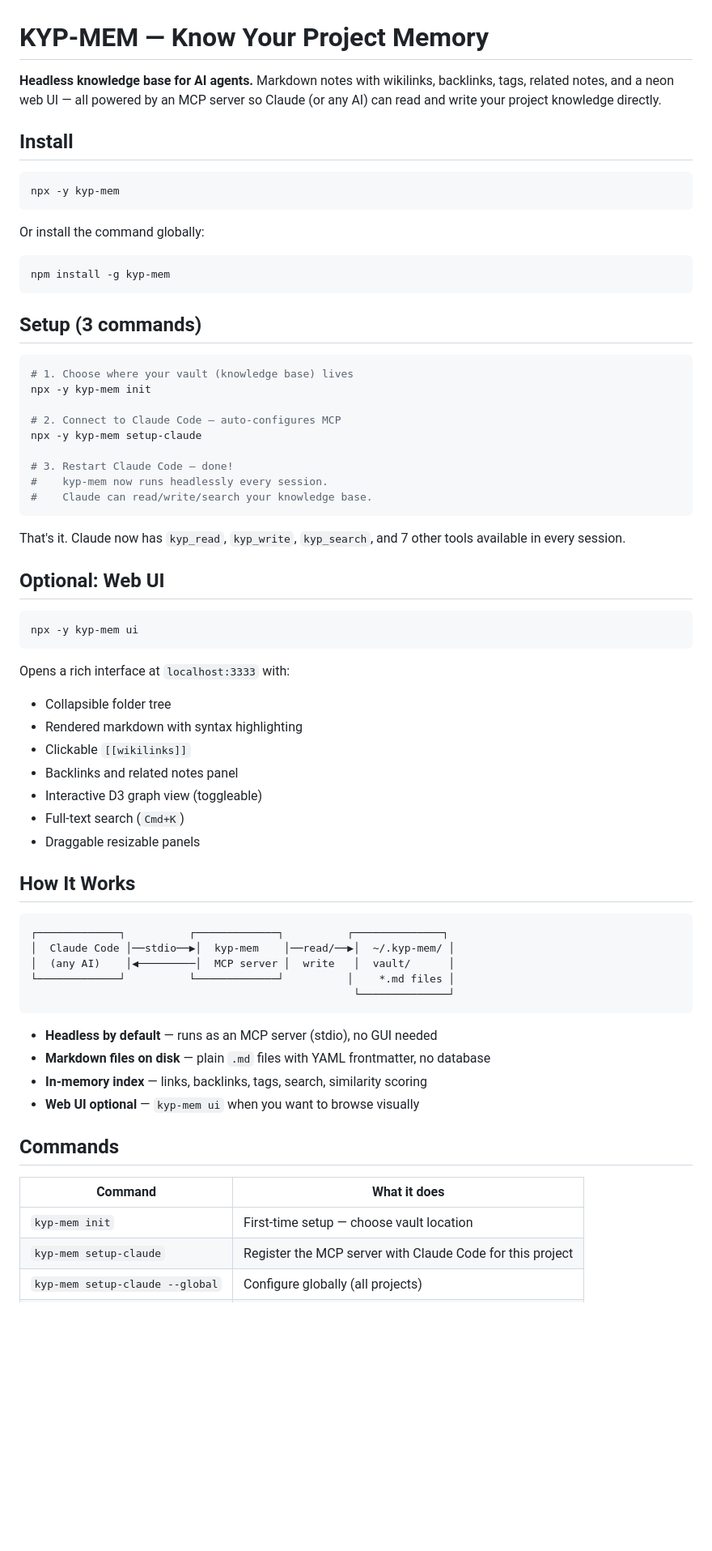
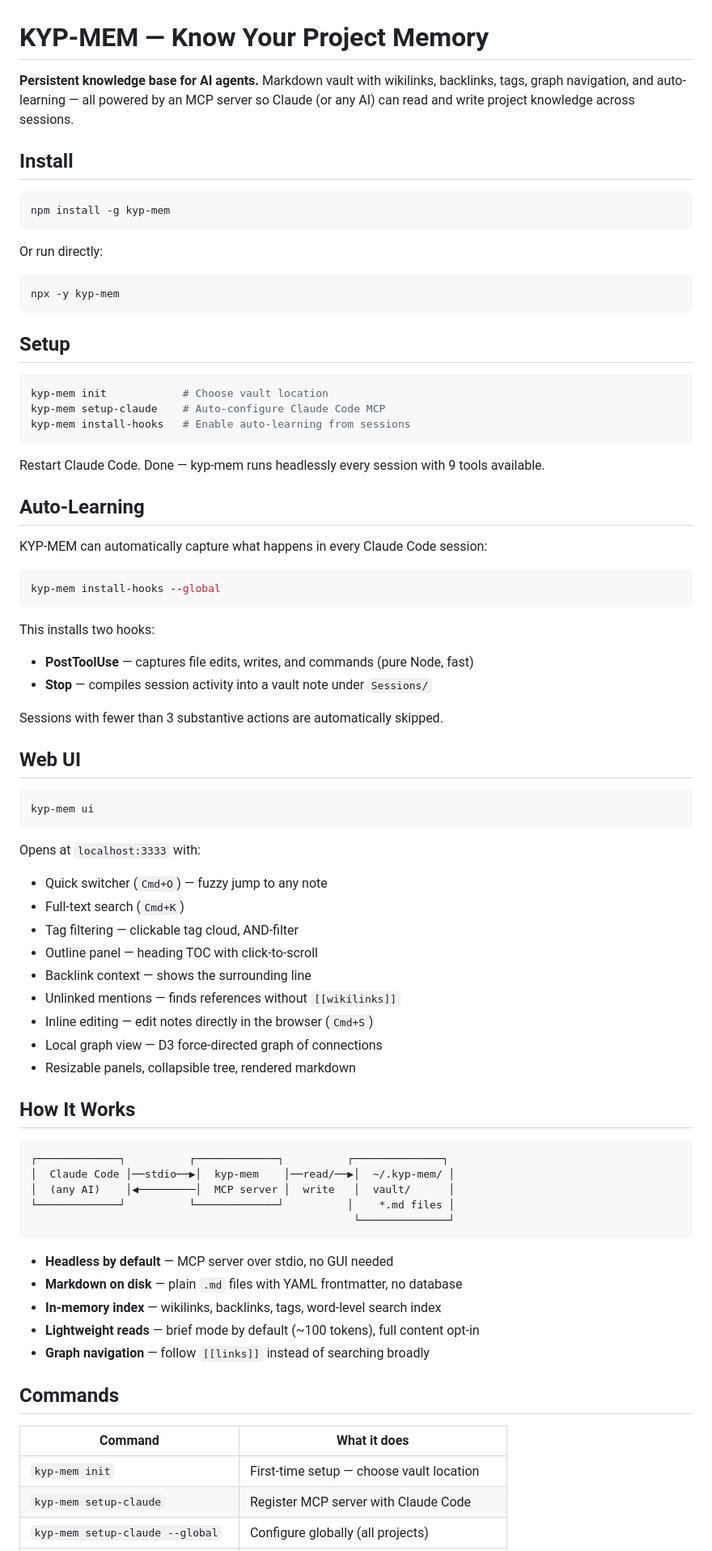
Before and after one commit to Adhithya-Karthikeyan/KYP-MEM, a Markdown page: README.md, the part around one of its changes. Shown at 81% size. GitHub-like rendering; blank space fills up the shorter version.

Commit message:
auto: update README.md

````diff
--- a/README.md
+++ b/README.md
@@ -1,49 +1,59 @@
 # KYP-MEM — Know Your Project Memory
 
-**Headless knowledge base for AI agents.** Markdown notes with wikilinks, backlinks, tags, related notes, and a neon web UI — all powered by an MCP server so Claude (or any AI) can read and write your project knowledge directly.
+**Persistent knowledge base for AI agents.** Markdown vault with wikilinks, backlinks, tags, graph navigation, and auto-learning — all powered by an MCP server so Claude (or any AI) can read and write project knowledge across sessions.
 
 ## Install
+
+```bash
+npm install -g kyp-mem
+```
+
+Or run directly:
 
 ```bash
 npx -y kyp-mem
 ```
 
-Or install the command globally:
+## Setup
 
 ```bash
-npm install -g kyp-mem
+kyp-mem init            # Choose vault location
+kyp-mem setup-claude    # Auto-configure Claude Code MCP
+kyp-mem install-hooks   # Enable auto-learning from sessions
 ```
 
-## Setup (3 commands)
+Restart Claude Code. Done — kyp-mem runs headlessly every session with 9 tools available.
+
+## Auto-Learning
+
+KYP-MEM can automatically capture what happens in every Claude Code session:
 
 ```bash
-# 1. Choose where your vault (knowledge base) lives
-npx -y kyp-mem init
-
-# 2. Connect to Claude Code — auto-configures MCP
-npx -y kyp-mem setup-claude
-
-# 3. Restart Claude Code — done!
-#    kyp-mem now runs headlessly every session.
-#    Claude can read/write/search your knowledge base.
+kyp-mem install-hooks --global
 ```
 
-That's it. Claude now has `kyp_read`, `kyp_write`, `kyp_search`, and 7 other tools available in every session.
+This installs two hooks:
+- **PostToolUse** — captures file edits, writes, and commands (pure Node, fast)
+- **Stop** — compiles session activity into a vault note under `Sessions/`
 
-## Optional: Web UI
+Sessions with fewer than 3 substantive actions are automatically skipped.
+
+## Web UI
 
 ```bash
-npx -y kyp-mem ui
+kyp-mem ui
 ```
 
-Opens a rich interface at `localhost:3333` with:
-- Collapsible folder tree
-- Rendered markdown with syntax highlighting
-- Clickable `[[wikilinks]]`
-- Backlinks and related notes panel
-- Interactive D3 graph view (toggleable)
+Opens at `localhost:3333` with:
+- Quick switcher (`Cmd+O`) — fuzzy jump to any note
 - Full-text search (`Cmd+K`)
-- Draggable resizable panels
+- Tag filtering — clickable tag cloud, AND-filter
+- Outline panel — heading TOC with click-to-scroll
+- Backlink context — shows the surrounding line
+- Unlinked mentions — finds references without `[[wikilinks]]`
+- Inline editing — edit notes directly in the browser (`Cmd+S`)
+- Local graph view — D3 force-directed graph of connections
+- Resizable panels, collapsible tree, rendered markdown
 
 ## How It Works
 
@@ -55,15 +65,16 @@ Opens a rich interface at `localhost:3333` with:
                                                    └──────────────┘
 ```
 
-- **Headless by default** — runs as an MCP server (stdio), no GUI needed
-- **Markdown files on disk** — plain `.md` files with YAML frontmatter, no database
-- **In-memory index** — links, backlinks, tags, search, similarity scoring
-- **Web UI optional** — `kyp-mem ui` when you want to browse visually
+- **Headless by default** — MCP server over stdio, no GUI needed
+- **Markdown on disk** — plain `.md` files with YAML frontmatter, no database
+- **In-memory index** — wikilinks, backlinks, tags, word-level search index
+- **Lightweight reads** — brief mode by default (~100 tokens), full content opt-in
+- **Graph navigation** — follow `[[links]]` instead of searching broadly
 
 ## Commands
 
 | Command | What it does |
 |---------|-------------|
 | `kyp-mem init` | First-time setup — choose vault location |
-| `kyp-mem setup-claude` | Register the MCP server with Claude Code for this project |
+| `kyp-mem setup-claude` | Register MCP server with Claude Code |
 | `kyp-mem setup-claude --global` | Configure globally (all projects) |
````
Also changed, not shown: other parts of README.md (+15 -27 lines).
